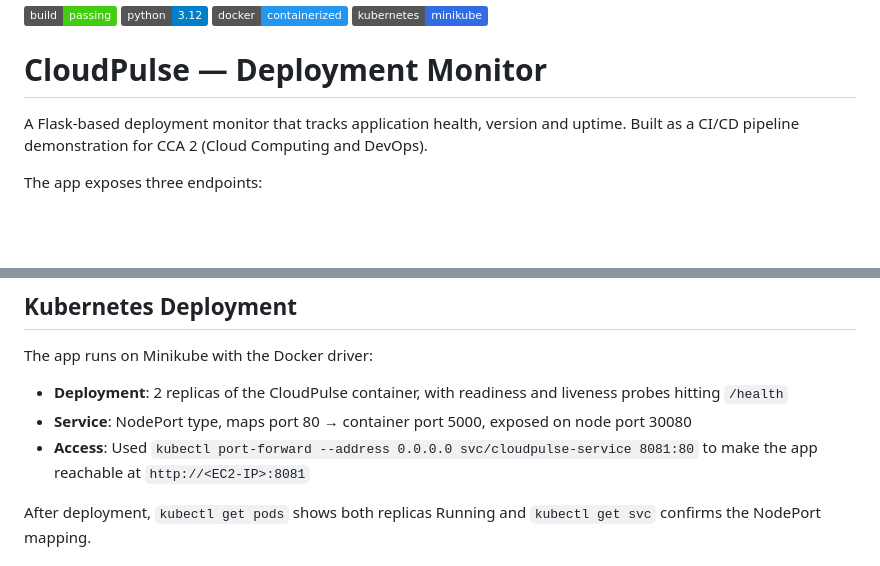
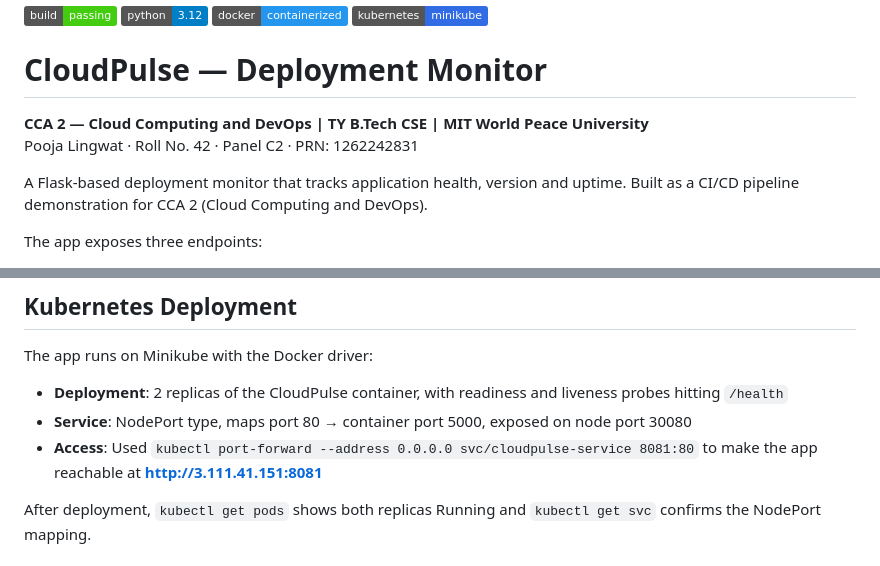
Before and after one commit to poojawork102/cloudpulse, a Markdown page: README.md, 2 parts joined by grey strips. Drawn GitHub-style; badges without logos; blank space fills up the shorter version.

Commit message:
Add student details and live app URL to README
- Add name, roll no, panel, PRN header for CCA 2 submission
- Replace placeholder EC2 IP with actual live URL (3.111.41.151:8081)

Co-Authored-By: Claude Sonnet 4.6 <noreply@anthropic.com>
Claude-Session: https://claude.ai/code/session_01SUFJVAuq84DWZXazn8EpCe

```diff
--- a/README.md
+++ b/README.md
@@ -4,6 +4,9 @@
 ![Kubernetes](https://img.shields.io/badge/kubernetes-minikube-326CE5)
 
 # CloudPulse — Deployment Monitor
+
+**CCA 2 — Cloud Computing and DevOps | TY B.Tech CSE | MIT World Peace University**
+Pooja Lingwat · Roll No. 42 · Panel C2 · PRN: 1262242831
 
 A Flask-based deployment monitor that tracks application health, version and uptime. Built as a CI/CD pipeline demonstration for CCA 2 (Cloud Computing and DevOps).
 
@@ -83,7 +86,7 @@ The app runs on Minikube with the Docker driver:
 
 - **Deployment**: 2 replicas of the CloudPulse container, with readiness and liveness probes hitting `/health`
 - **Service**: NodePort type, maps port 80 → container port 5000, exposed on node port 30080
-- **Access**: Used `kubectl port-forward --address 0.0.0.0 svc/cloudpulse-service 8081:80` to make the app reachable at `http://<EC2-IP>:8081`
+- **Access**: Used `kubectl port-forward --address 0.0.0.0 svc/cloudpulse-service 8081:80` to make the app reachable at **http://3.111.41.151:8081**
 
 After deployment, `kubectl get pods` shows both replicas Running and `kubectl get svc` confirms the NodePort mapping.
 
```
